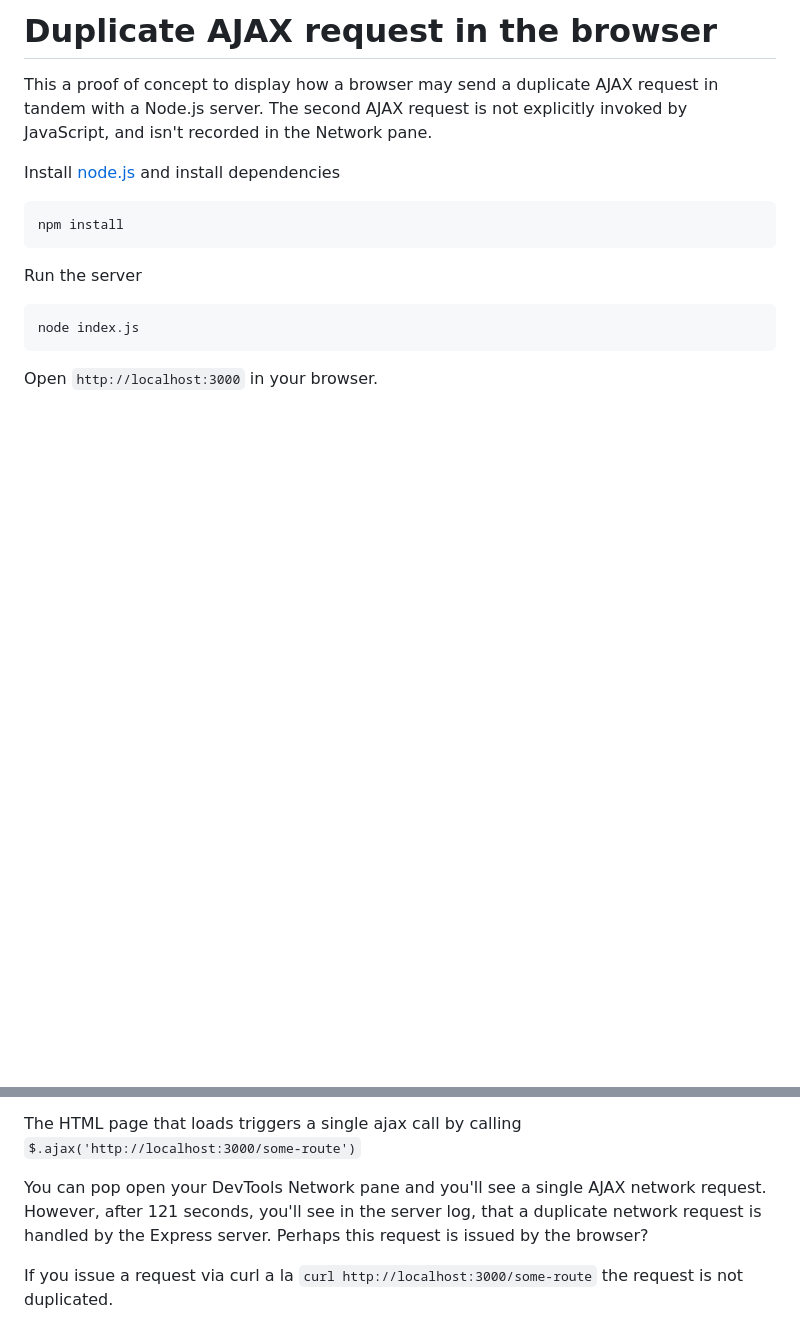
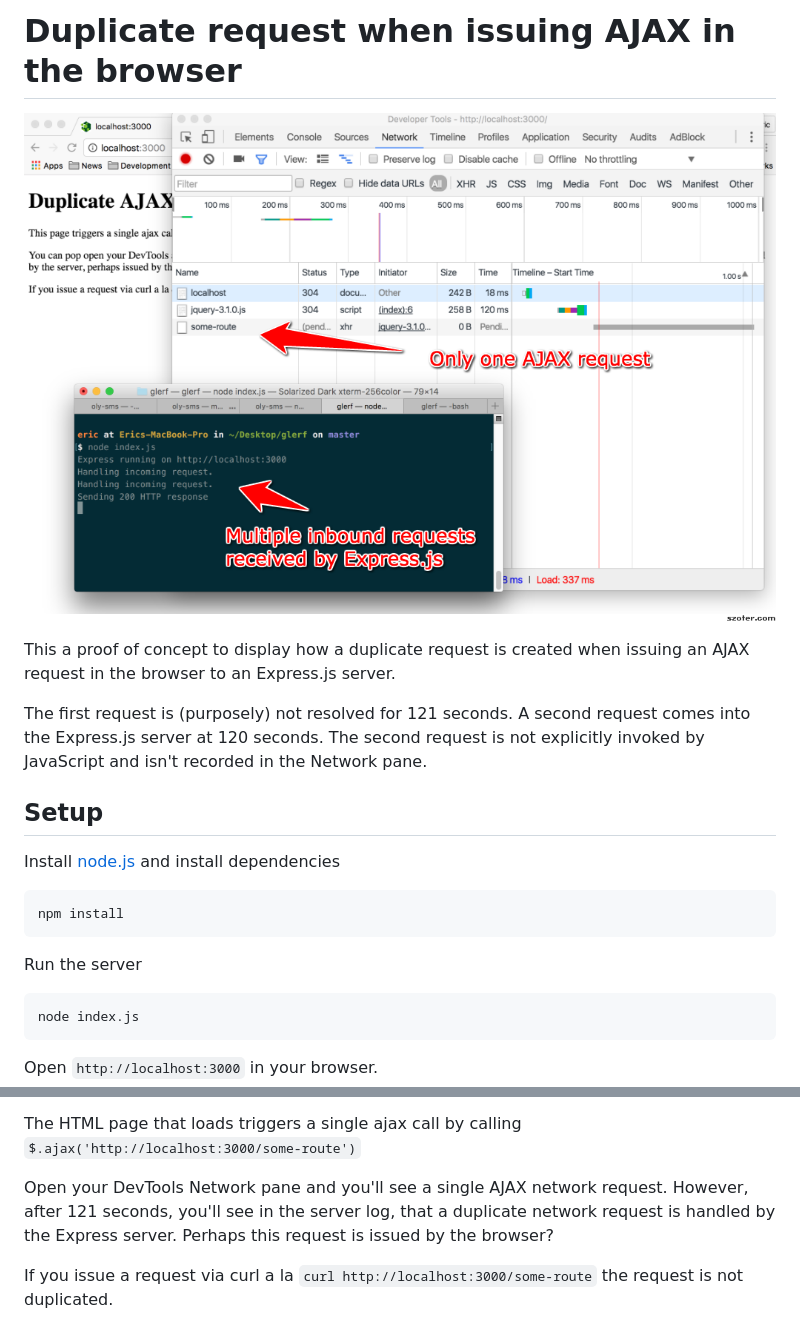
Before and after one commit to ericandrewlewis/double-ajax-request-in-the-browser, a Markdown page: README.md, 2 parts joined by grey strips. Drawn GitHub-style; pictures changed too: screenshot.png (added); blank space fills up the shorter version.

Commit message:
Screen shot

```diff
--- a/README.md
+++ b/README.md
@@ -1,6 +1,12 @@
-# Duplicate AJAX request in the browser
+# Duplicate request when issuing AJAX in the browser
 
-This a proof of concept to display how a browser may send a duplicate AJAX request in tandem with a Node.js server. The second AJAX request is not explicitly invoked by JavaScript, and isn't recorded in the Network pane.
+![](/screenshot.png?raw=true "")
+
+This a proof of concept to display how a duplicate request is created when issuing an AJAX request in the browser to an Express.js server.
+
+The first request is (purposely) not resolved for 121 seconds. A second request comes into the Express.js server at 120 seconds. The second request is not explicitly invoked by JavaScript and isn't recorded in the Network pane.
+
+## Setup
 
 Install [node.js](http://nodejs.org) and install dependencies
 
@@ -18,6 +24,6 @@ Open `http://localhost:3000` in your browser.
 
 The HTML page that loads triggers a single ajax call by calling `$.ajax('http://localhost:3000/some-route')`
 
-You can pop open your DevTools Network pane and you'll see a single AJAX network request. However, after 121 seconds, you'll see in the server log, that a duplicate network request is handled by the Express server. Perhaps this request is issued by the browser?
+Open your DevTools Network pane and you'll see a single AJAX network request. However, after 121 seconds, you'll see in the server log, that a duplicate network request is handled by the Express server. Perhaps this request is issued by the browser?
 
 If you issue a request via curl a la <code>curl http://localhost:3000/some-route</code> the request is not duplicated.
```
